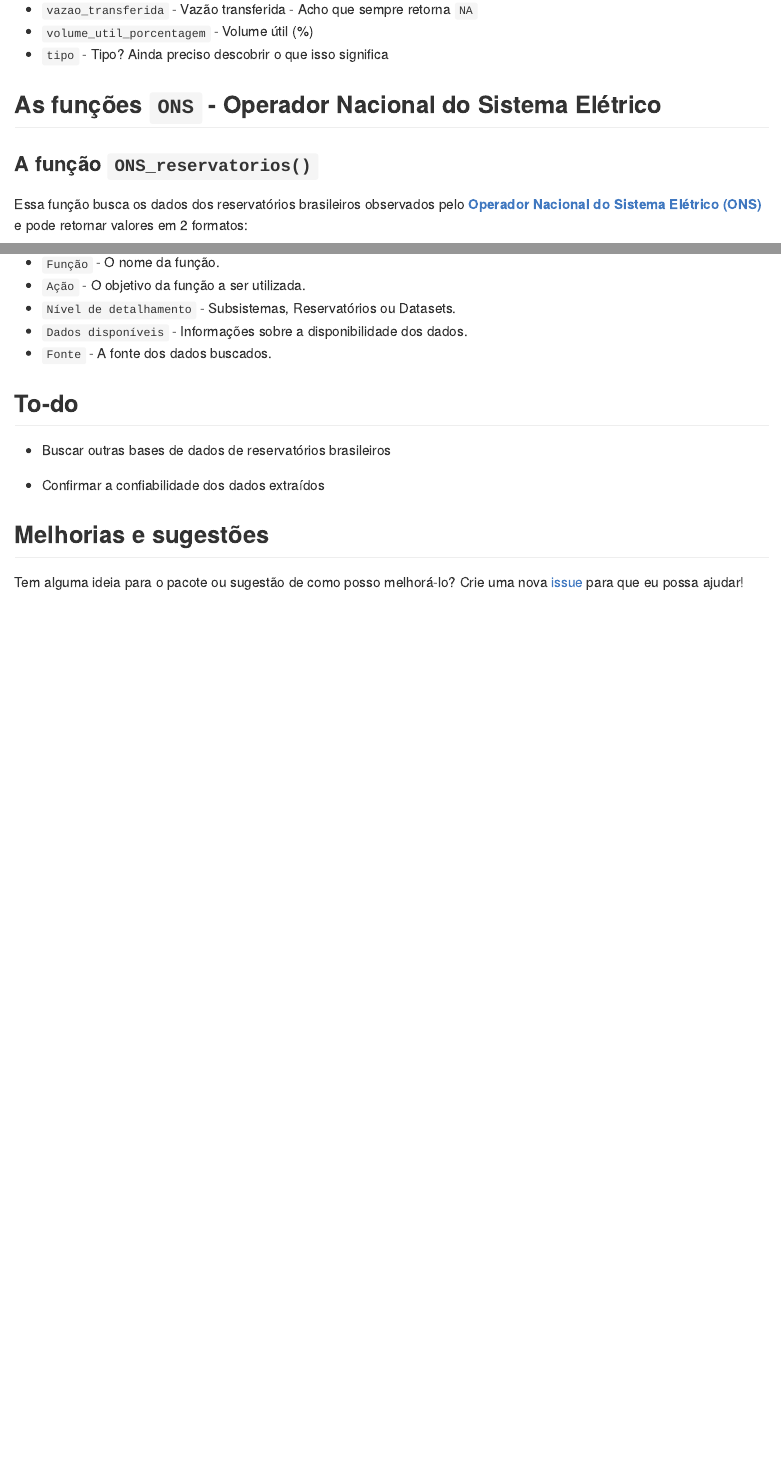
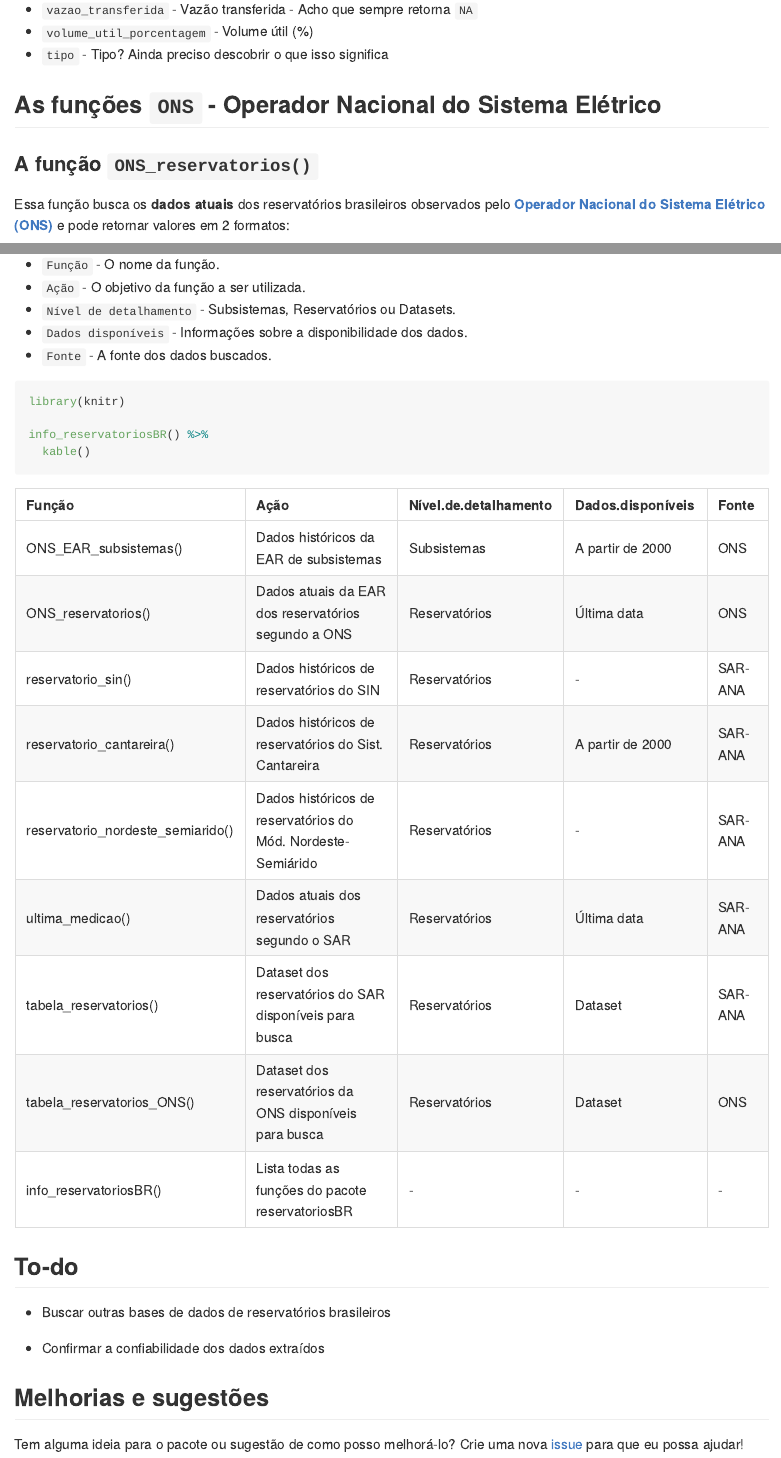
Before and after one commit to brunomioto/reservatoriosBR, an R Markdown document (README.Rmd): the page in a window 1100 px wide, from 3620 px down, and a second part further down, joined at a grey line. The pictures show the output file README.md that the author committed with the source, drawn offline in the style of GitHub; badge pictures from the web are left out.

Commit message:
Add files via upload

````diff
--- a/README.Rmd
+++ b/README.Rmd
@@ -183,7 +183,7 @@
 
 ### A função `ONS_reservatorios()`
 
-Essa função busca os dados dos reservatórios brasileiros observados pelo [**Operador Nacional do Sistema Elétrico (ONS)**](http://www.ons.org.br/paginas/energia-agora/reservatorios) e pode retornar valores em 2 formatos:
+Essa função busca os **dados atuais** dos reservatórios brasileiros observados pelo [**Operador Nacional do Sistema Elétrico (ONS)**](http://www.ons.org.br/paginas/energia-agora/reservatorios) e pode retornar valores em 2 formatos:
 
 - Tabela
 
@@ -305,6 +304,14 @@
 - `Dados disponíveis` - Informações sobre a disponibilidade dos dados.
 - `Fonte` - A fonte dos dados buscados.
 
+```{r, warning=FALSE}
+library(knitr)
+
+info_reservatoriosBR() %>%
+  kable()
+```
+
+
 ## To-do
 
 - Buscar outras bases de dados de reservatórios brasileiros
````
Also changed, not shown: README.md, README.Rmd (5 more changed lines).
